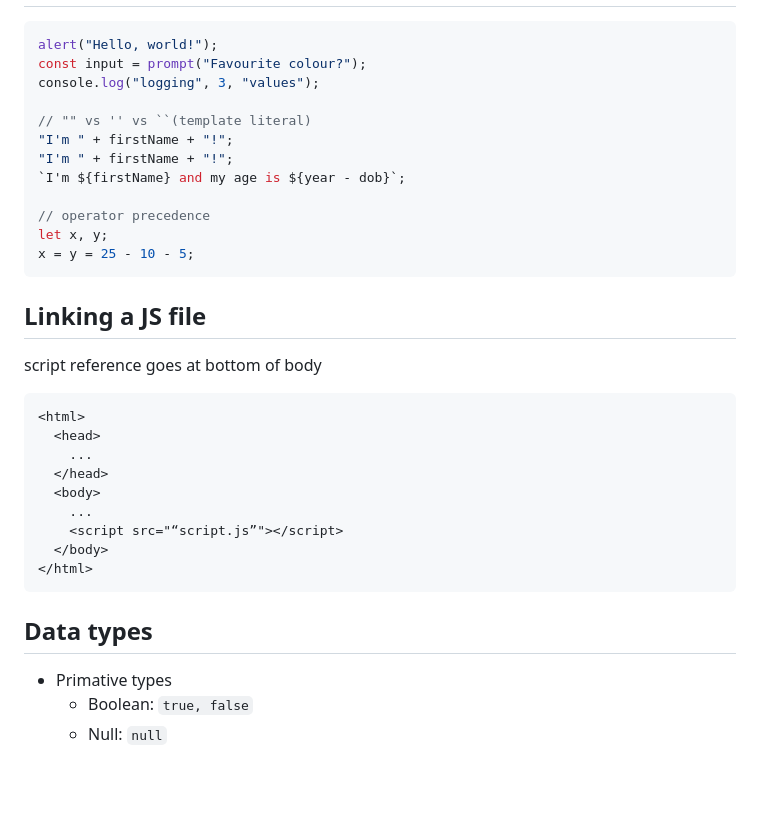
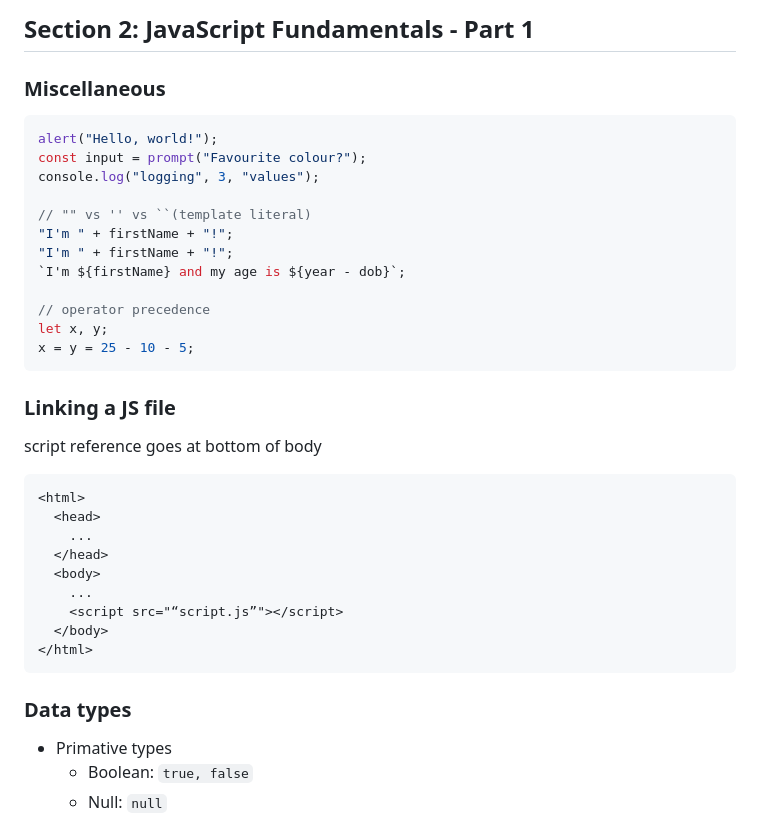
Before and after one commit to jacskir/udemy-complete-javascript-course, a Markdown page: README.md, the part around the change printed below. Rendered like a GitHub page; blank space fills up the shorter version.

Commit message:
tweak readme heading levels

````diff
--- a/README.md
+++ b/README.md
@@ -90,3 +88,6 @@ Table of Contents
+## Section 2: JavaScript Fundamentals - Part 1
+
+### Miscellaneous
 
 ```js
 alert("Hello, world!");
@@ -103,7 +104,7 @@ let x, y;
 x = y = 25 - 10 - 5;
 ```
 
-## Linking a JS file
+### Linking a JS file
 
 script reference goes at bottom of body
 
@@ -119,7 +120,7 @@ script reference goes at bottom of body
 </html>
 ```
 
-## Data types
+### Data types
 
 - Primative types
   - Boolean: `true, false`
````
Also changed, not shown: other parts of README.md (+163 -165 lines).
